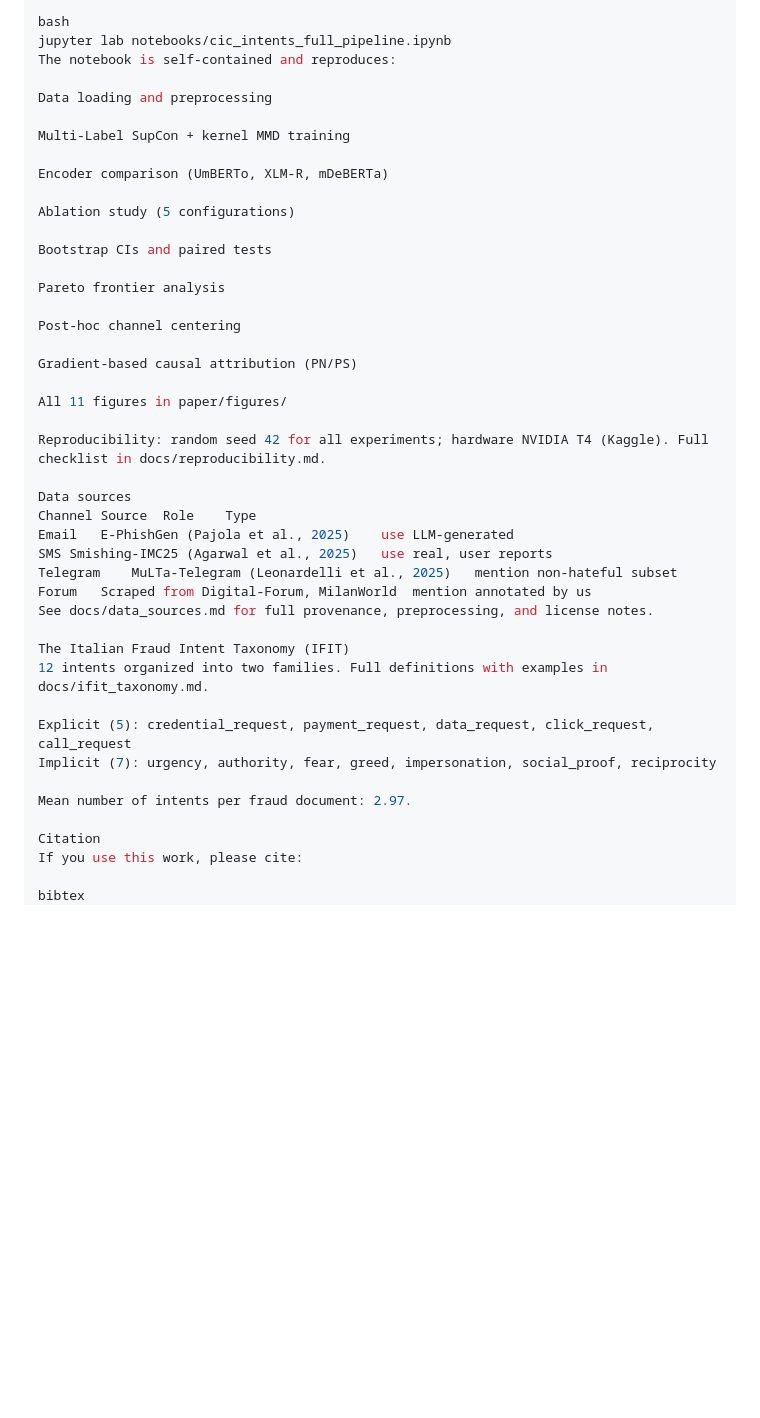
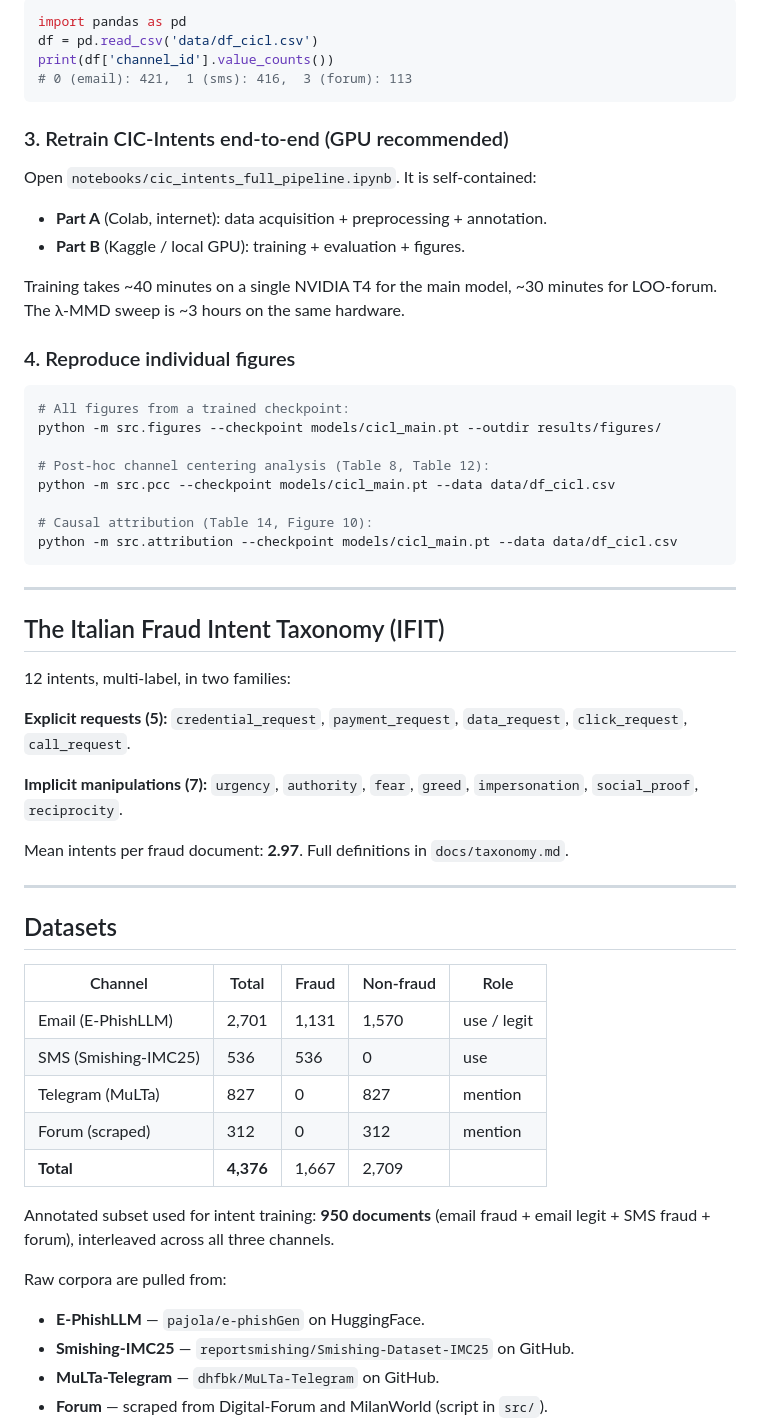
Before and after one commit to marybilik/cic-intents, a Markdown page: README.md, the part around one of its changes. GitHub-like rendering; blank space fills up the shorter version.

````diff
--- a/README.md
+++ b/README.md
@@ -107,45 +64,62 @@ Open the notebook:
 
-bash
-jupyter lab notebooks/cic_intents_full_pipeline.ipynb
-The notebook is self-contained and reproduces:
+```python
+import pandas as pd
+df = pd.read_csv('data/df_cicl.csv')
+print(df['channel_id'].value_counts())
+# 0 (email): 421,  1 (sms): 416,  3 (forum): 113
+```
 
-Data loading and preprocessing
+### 3. Retrain CIC-Intents end-to-end (GPU recommended)
 
-Multi-Label SupCon + kernel MMD training
+Open `notebooks/cic_intents_full_pipeline.ipynb`. It is self-contained:
 
-Encoder comparison (UmBERTo, XLM-R, mDeBERTa)
+- **Part A** (Colab, internet): data acquisition + preprocessing + annotation.
+- **Part B** (Kaggle / local GPU): training + evaluation + figures.
 
-Ablation study (5 configurations)
+Training takes ~40 minutes on a single NVIDIA T4 for the main model, ~30 minutes for LOO-forum. The λ-MMD sweep is ~3 hours on the same hardware.
 
-Bootstrap CIs and paired tests
+### 4. Reproduce individual figures
 
-Pareto frontier analysis
+```bash
+# All figures from a trained checkpoint:
+python -m src.figures --checkpoint models/cicl_main.pt --outdir results/figures/
 
-Post-hoc channel centering
+# Post-hoc channel centering analysis (Table 8, Table 12):
+python -m src.pcc --checkpoint models/cicl_main.pt --data data/df_cicl.csv
 
-Gradient-based causal attribution (PN/PS)
+# Causal attribution (Table 14, Figure 10):
+python -m src.attribution --checkpoint models/cicl_main.pt --data data/df_cicl.csv
+```
 
-All 11 figures in paper/figures/
+---
 
-Reproducibility: random seed 42 for all experiments; hardware NVIDIA T4 (Kaggle). Full checklist in docs/reproducibility.md.
+## The Italian Fraud Intent Taxonomy (IFIT)
 
-Data sources
-Channel	Source	Role	Type
-Email	E-PhishGen (Pajola et al., 2025)	use	LLM-generated
-SMS	Smishing-IMC25 (Agarwal et al., 2025)	use	real, user reports
-Telegram	MuLTa-Telegram (Leonardelli et al., 2025)	mention	non-hateful subset
-Forum	Scraped from Digital-Forum, MilanWorld	mention	annotated by us
-See docs/data_sources.md for full provenance, preprocessing, and license notes.
+12 intents, multi-label, in two families:
 
-The Italian Fraud Intent Taxonomy (IFIT)
-12 intents organized into two families. Full definitions with examples in docs/ifit_taxonomy.md.
+**Explicit requests (5):** `credential_request`, `payment_request`, `data_request`, `click_request`, `call_request`.
 
-Explicit (5): credential_request, payment_request, data_request, click_request, call_request
-Implicit (7): urgency, authority, fear, greed, impersonation, social_proof, reciprocity
+**Implicit manipulations (7):** `urgency`, `authority`, `fear`, `greed`, `impersonation`, `social_proof`, `reciprocity`.
 
-Mean number of intents per fraud document: 2.97.
+Mean intents per fraud document: **2.97**. Full definitions in `docs/taxonomy.md`.
 
-Citation
-If you use this work, please cite:
+---
 
-bibtex
+## Datasets
+
+| Channel | Total | Fraud | Non-fraud | Role |
+|---|---|---|---|---|
+| Email (E-PhishLLM) | 2,701 | 1,131 | 1,570 | use / legit |
+| SMS (Smishing-IMC25) | 536 | 536 | 0 | use |
+| Telegram (MuLTa) | 827 | 0 | 827 | mention |
+| Forum (scraped) | 312 | 0 | 312 | mention |
+| **Total** | **4,376** | 1,667 | 2,709 | |
+
+Annotated subset used for intent training: **950 documents** (email fraud + email legit + SMS fraud + forum), interleaved across all three channels.
+
+Raw corpora are pulled from:
+- **E-PhishLLM** — `pajola/e-phishGen` on HuggingFace.
+- **Smishing-IMC25** — `reportsmishing/Smishing-Dataset-IMC25` on GitHub.
+- **MuLTa-Telegram** — `dhfbk/MuLTa-Telegram` on GitHub.
+- **Forum** — scraped from Digital-Forum and MilanWorld (script in `src/`).
+
````
Also changed, not shown: other parts of README.md (+78 -94 lines).
